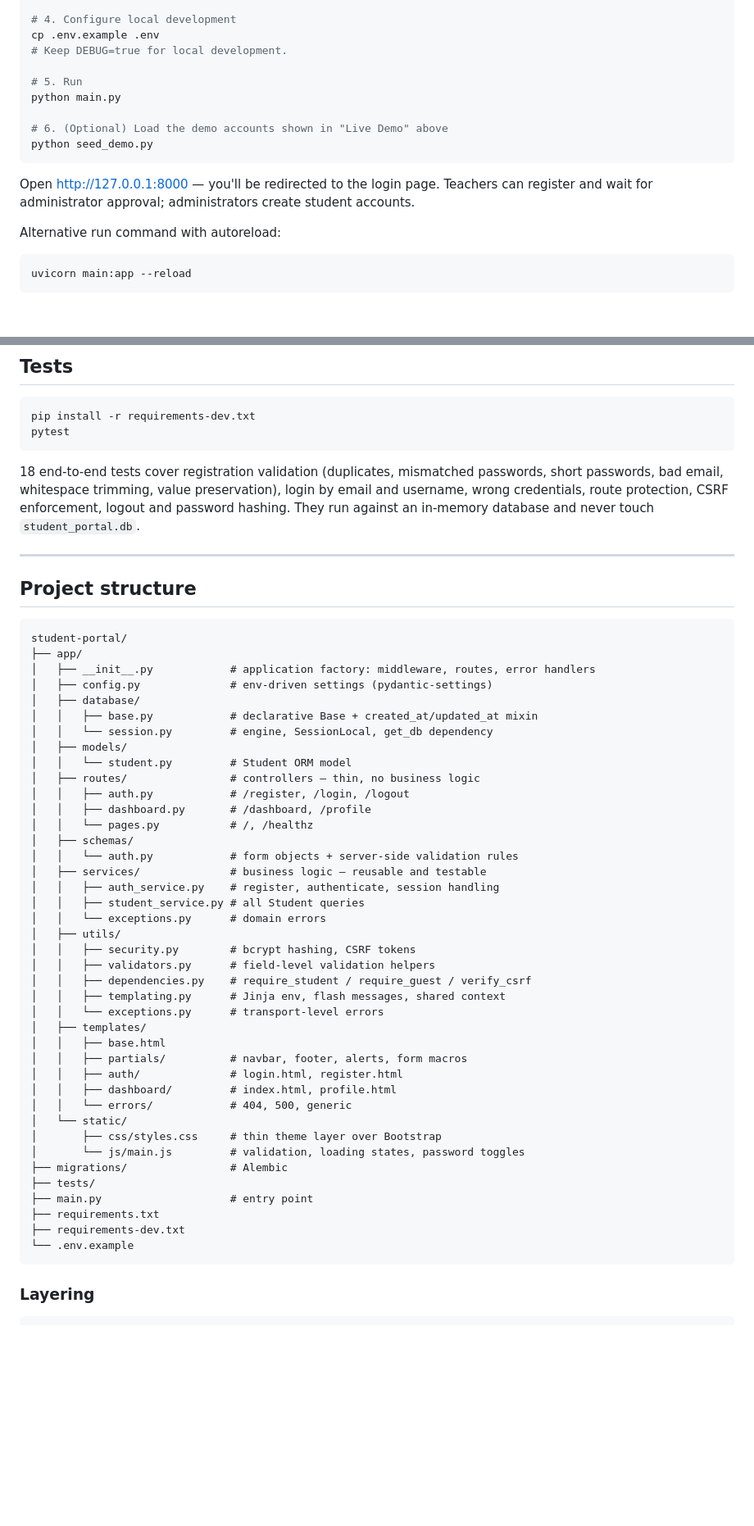
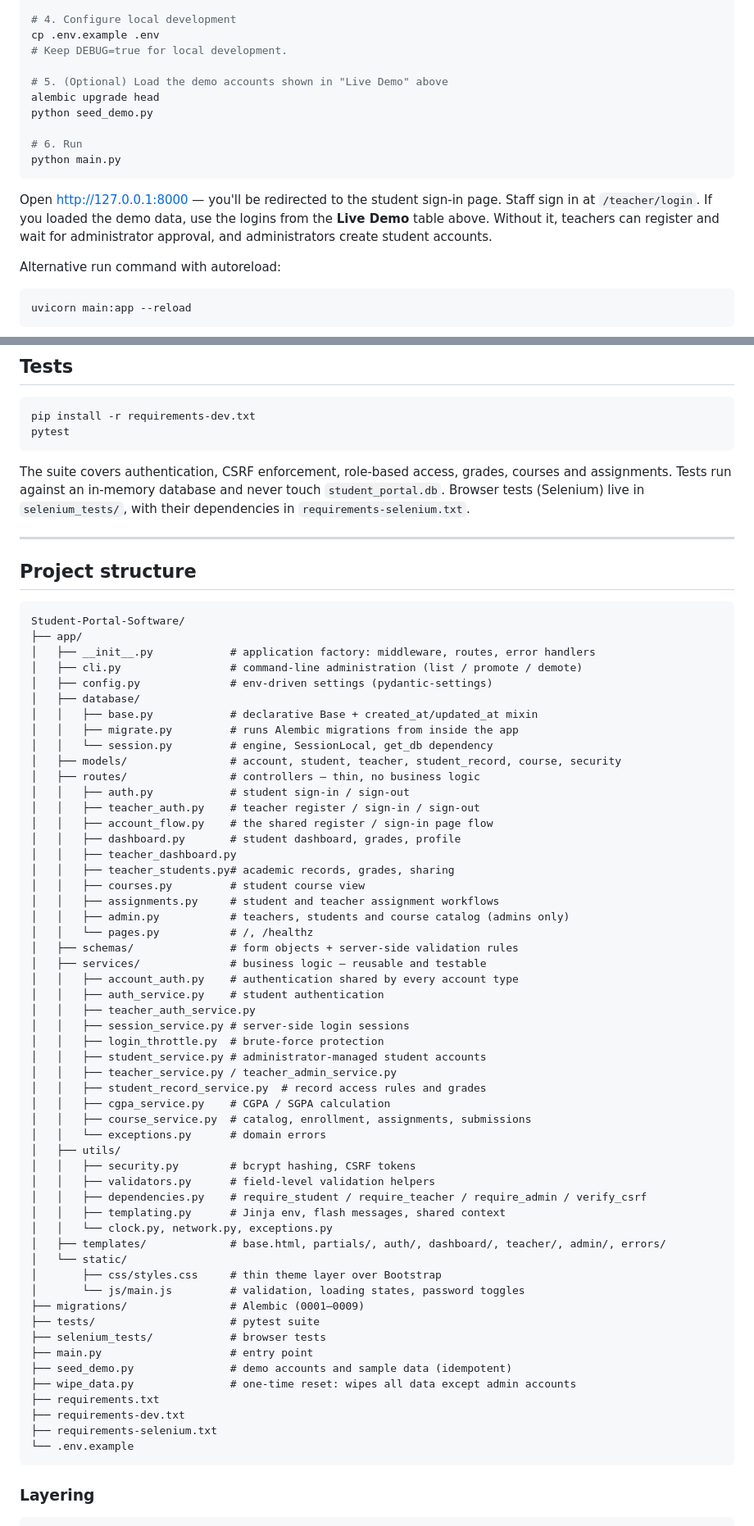
Before and after one commit to KIRA-01010/Student-Portal-Software, a Markdown page: README.md, 2 parts joined by grey strips. Shown at 82% size. Rendered like a GitHub page; blank space fills up the shorter version.

Commit message:
Update README to match current app

````diff
--- a/README.md
+++ b/README.md
@@ -65,15 +66,18 @@ pip install -r requirements-dev.txt
 cp .env.example .env
 # Keep DEBUG=true for local development.
 
-# 5. Run
+# 5. (Optional) Load the demo accounts shown in "Live Demo" above
+alembic upgrade head
+python seed_demo.py
+
+# 6. Run
 python main.py
-
-# 6. (Optional) Load the demo accounts shown in "Live Demo" above
-python seed_demo.py
 ```
 
-Open <http://127.0.0.1:8000> — you'll be redirected to the login page. Teachers can
-register and wait for administrator approval; administrators create student accounts.
+Open <http://127.0.0.1:8000> — you'll be redirected to the student sign-in page. Staff sign
+in at `/teacher/login`. If you loaded the demo data, use the logins from the **Live Demo**
+table above. Without it, teachers can register and wait for administrator approval, and
+administrators create student accounts.
 
 Alternative run command with autoreload:
 
@@ -239,55 +257,69 @@ pip install -r requirements-dev.txt
 pytest
 ```
 
-18 end-to-end tests cover registration validation (duplicates, mismatched passwords,
-short passwords, bad email, whitespace trimming, value preservation), login by email and
-username, wrong credentials, route protection, CSRF enforcement, logout and password
-hashing. They run against an in-memory database and never touch `student_portal.db`.
+The suite covers authentication, CSRF enforcement, role-based access, grades, courses and
+assignments. Tests run against an in-memory database and never touch `student_portal.db`.
+Browser tests (Selenium) live in `selenium_tests/`, with their dependencies in
+`requirements-selenium.txt`.
 
 ---
 
 ## Project structure
 
 ```
-student-portal/
+Student-Portal-Software/
 ├── app/
 │   ├── __init__.py            # application factory: middleware, routes, error handlers
+│   ├── cli.py                 # command-line administration (list / promote / demote)
 │   ├── config.py              # env-driven settings (pydantic-settings)
 │   ├── database/
 │   │   ├── base.py            # declarative Base + created_at/updated_at mixin
+│   │   ├── migrate.py         # runs Alembic migrations from inside the app
 │   │   └── session.py         # engine, SessionLocal, get_db dependency
-│   ├── models/
-│   │   └── student.py         # Student ORM model
+│   ├── models/                # account, student, teacher, student_record, course, security
 │   ├── routes/                # controllers — thin, no business logic
-│   │   ├── auth.py            # /register, /login, /logout
-│   │   ├── dashboard.py       # /dashboard, /profile
+│   │   ├── auth.py            # student sign-in / sign-out
+│   │   ├── teacher_auth.py    # teacher register / sign-in / sign-out
+│   │   ├── account_flow.py    # the shared register / sign-in page flow
+│   │   ├── dashboard.py       # student dashboard, grades, profile
+│   │   ├── teacher_dashboard.py
+│   │   ├── teacher_students.py# academic records, grades, sharing
+│   │   ├── courses.py         # student course view
+│   │   ├── assignments.py     # student and teacher assignment workflows
+│   │   ├── admin.py           # teachers, students and course catalog (admins only)
 │   │   └── pages.py           # /, /healthz
-│   ├── schemas/
-│   │   └── auth.py            # form objects + server-side validation rules
+│   ├── schemas/               # form objects + server-side validation rules
 │   ├── services/              # business logic — reusable and testable
-│   │   ├── auth_service.py    # register, authenticate, session handling
-│   │   ├── student_service.py # all Student queries
+│   │   ├── account_auth.py    # authentication shared by every account type
+│   │   ├── auth_service.py    # student authentication
+│   │   ├── teacher_auth_service.py
+│   │   ├── session_service.py # server-side login sessions
+│   │   ├── login_throttle.py  # brute-force protection
+│   │   ├── student_service.py # administrator-managed student accounts
+│   │   ├── teacher_service.py / teacher_admin_service.py
+│   │   ├── student_record_service.py  # record access rules and grades
+│   │   ├── cgpa_service.py    # CGPA / SGPA calculation
+│   │   ├── course_service.py  # catalog, enrollment, assignments, submissions
 │   │   └── exceptions.py      # domain errors
 │   ├── utils/
 │   │   ├── security.py        # bcrypt hashing, CSRF tokens
 │   │   ├── validators.py      # field-level validation helpers
-│   │   ├── dependencies.py    # require_student / require_guest / verify_csrf
+│   │   ├── dependencies.py    # require_student / require_teacher / require_admin / verify_csrf
 │   │   ├── templating.py      # Jinja env, flash messages, shared context
-│   │   └── exceptions.py      # transport-level errors
-│   ├── templates/
-│   │   ├── base.html
-│   │   ├── partials/          # navbar, footer, alerts, form macros
-│   │   ├── auth/              # login.html, register.html
-│   │   ├── dashboard/         # index.html, profile.html
-│   │   └── errors/            # 404, 500, generic
+│   │   └── clock.py, network.py, exceptions.py
+│   ├── templates/             # base.html, partials/, auth/, dashboard/, teacher/, admin/, errors/
 │   └── static/
 │       ├── css/styles.css     # thin theme layer over Bootstrap
 │       └── js/main.js         # validation, loading states, password toggles
-├── migrations/                # Alembic
-├── tests/
+├── migrations/                # Alembic (0001–0009)
+├── tests/                     # pytest suite
+├── selenium_tests/            # browser tests
 ├── main.py                    # entry point
+├── seed_demo.py               # demo accounts and sample data (idempotent)
+├── wipe_data.py               # one-time reset: wipes all data except admin accounts
 ├── requirements.txt
 ├── requirements-dev.txt
+├── requirements-selenium.txt
 └── .env.example
 ```
 
````
Also changed, not shown: other parts of README.md (+86 -55 lines).
